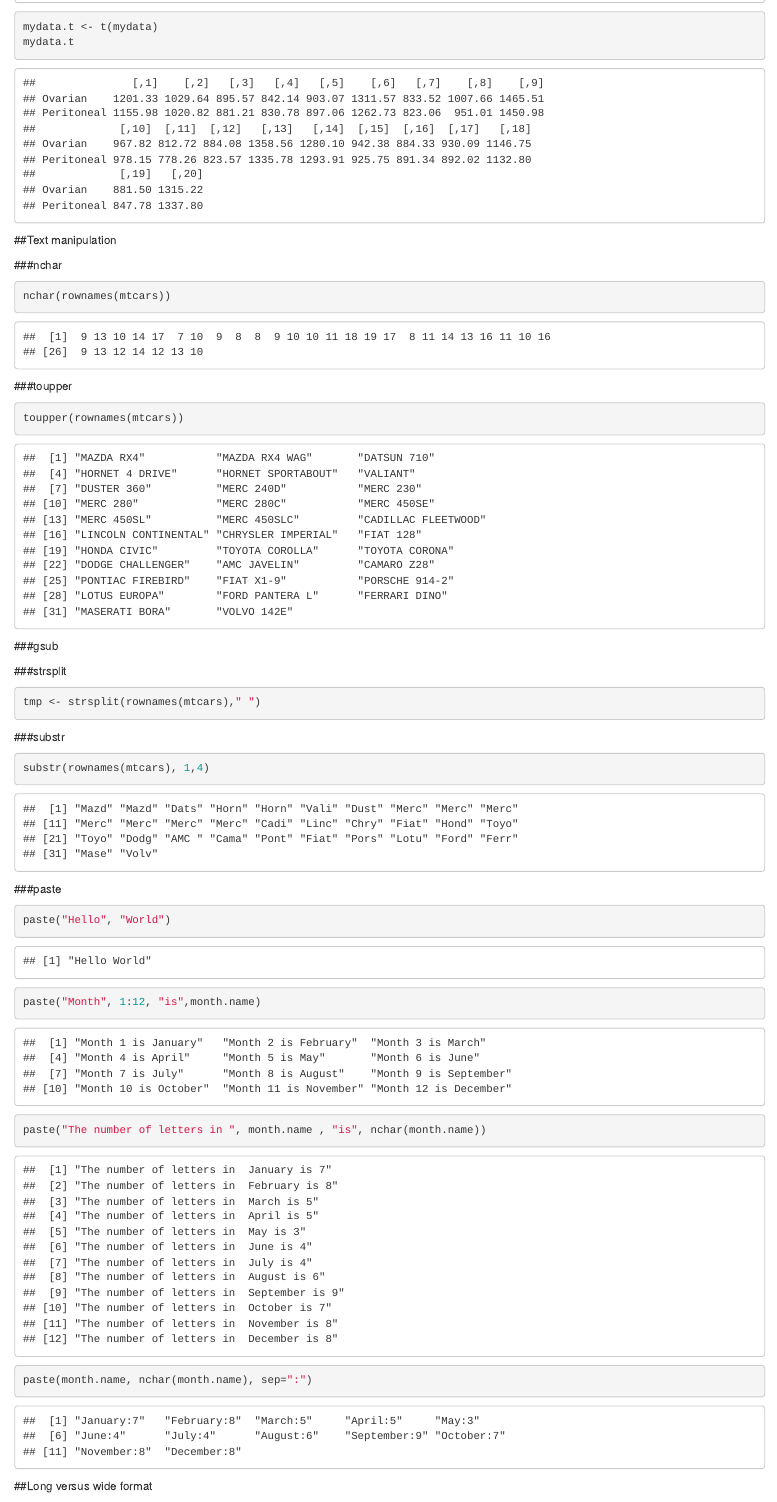
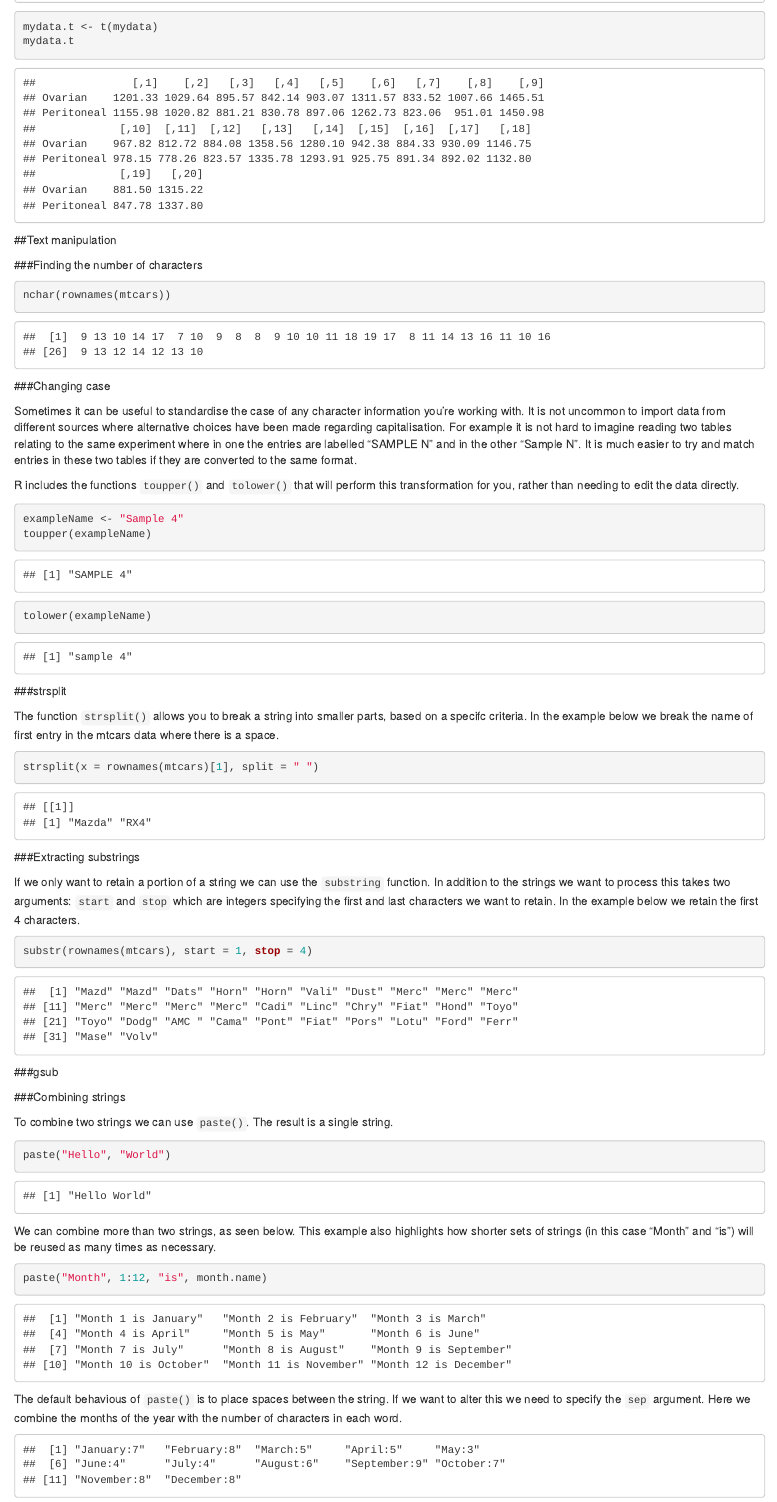
Before and after one commit to bioinformatics-core-shared-training/graphics, an R Markdown document (primer.Rmd): the page in a window 1100 px wide, from 5870 px down before the commit and from 5940 px down after it, so that both start at the same text. Rendered offline with R 4.5, knitr and Pandoc, with nearby package versions; code that draws random numbers runs with fixed seeds of ours; some code elsewhere in the file could not run offline.

Commit message:
Updated text manipulation section

````diff
--- a/primer.Rmd
+++ b/primer.Rmd
@@ -739,52 +739,66 @@ mydata.t
 
 ##Text manipulation
 
-###nchar
+
+
+###Finding the number of characters
 
 ```{r}
 nchar(rownames(mtcars))
 ```
 
-###toupper
-
-```{r}
-toupper(rownames(mtcars))
-```
-
+###Changing case
+
+Sometimes it can be useful to standardise the case of any character information you're working with.  It is not uncommon to import data from different sources where alternative choices have been made regarding capitalisation.  For example it is not hard to imagine reading two tables relating to the same experiment where in one the entries are labelled "SAMPLE N" and in the other "Sample N".  It is much easier to try and match entries in these two tables if they are converted to the same format.
+
+R includes the functions `toupper()` and `tolower()` that will perform this transformation for you, rather than needing to edit the data directly.
+
+```{r}
+exampleName <- "Sample 4"
+toupper(exampleName)
+tolower(exampleName)
+```
+
+
+
+
+###strsplit
+
+The function `strsplit()` allows you to break a string into smaller parts, based on a specifc criteria.  In the example below we break the name of first entry in the mtcars data where there is a space.
+
+```{r}
+strsplit(x = rownames(mtcars)[1], split = " ")
+```
+
+
+###Extracting substrings
+
+If we only want to retain a portion of a string we can use the `substring` function.  In addition to the strings we want to process this takes two arguments: `start` and `stop` which are integers specifying the first and last characters we want to retain.  In the example below we retain the first 4 characters.
+
+```{r}
+substr(rownames(mtcars), start = 1, stop = 4)
+```
 
 ###gsub
 
-###strsplit
-
-```{r}
-tmp <- strsplit(rownames(mtcars)," ")
-```
-
-
-###substr
-
-```{r}
-substr(rownames(mtcars), 1,4)
-```
-
-###paste
+###Combining strings
+
+To combine two strings we can use `paste()`.  The result is a single string.
 
 ```{r}
 paste("Hello", "World")
 ```
-
-```{r}
-paste("Month", 1:12, "is",month.name)
-```
-
-```{r}
-paste("The number of letters in ", month.name , "is", nchar(month.name))
-```
-
-```{r}
+We can combine more than two strings, as seen below.  This example also highlights how shorter sets of strings (in this case "Month" and "is") will be reused as many times as necessary.
+
+```{r}
+paste("Month", 1:12, "is", month.name)
+```
+
+The default behavious of `paste()` is to place spaces between the string.  If we want to alter this we need to specify the `sep` argument.  Here we combine the months of the year with the number of characters in each word.
+
+```{r echo=FALSE}
 paste(month.name, nchar(month.name), sep=":")
 ```
-
 
 ##Long versus wide format
 
````
Also changed, not shown: primer.Rmd (2 more changed lines).
